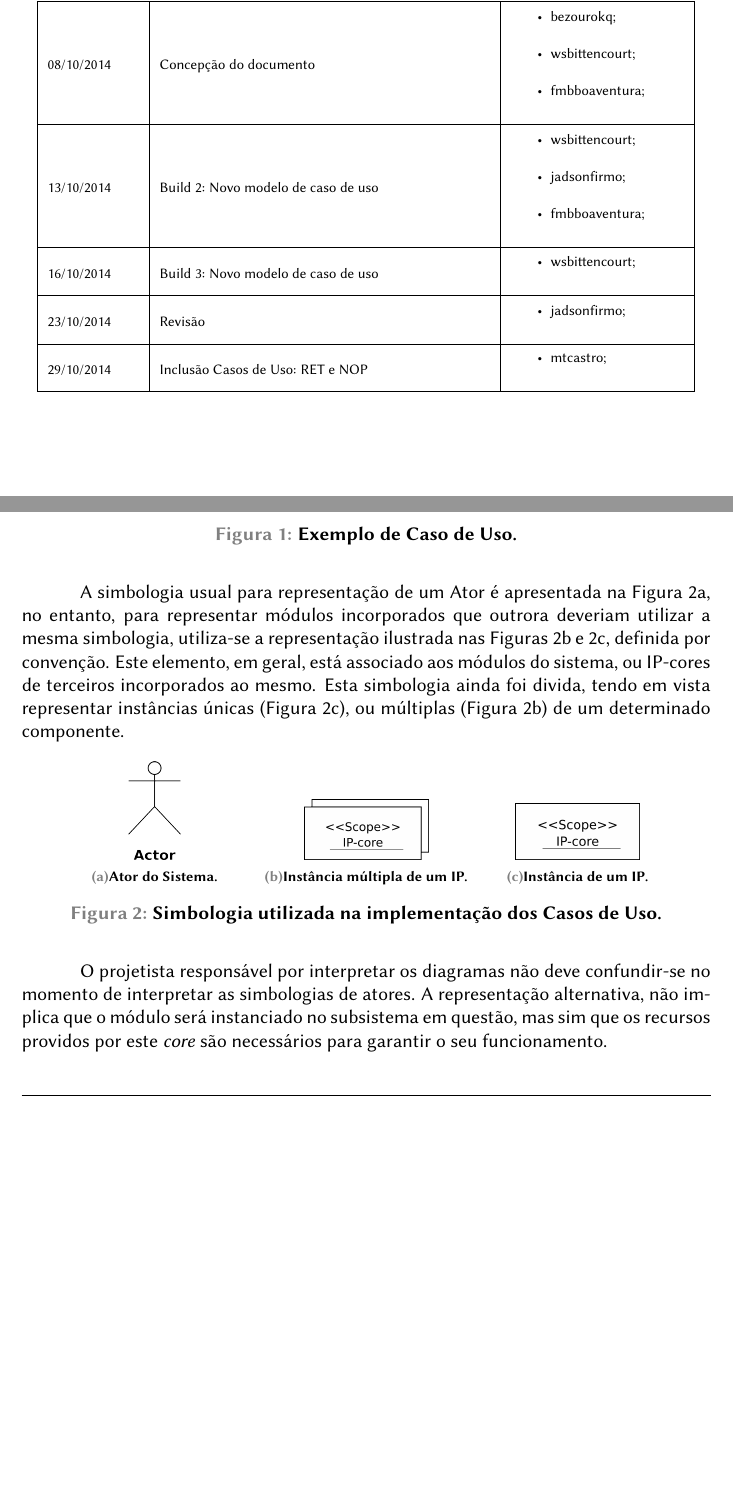
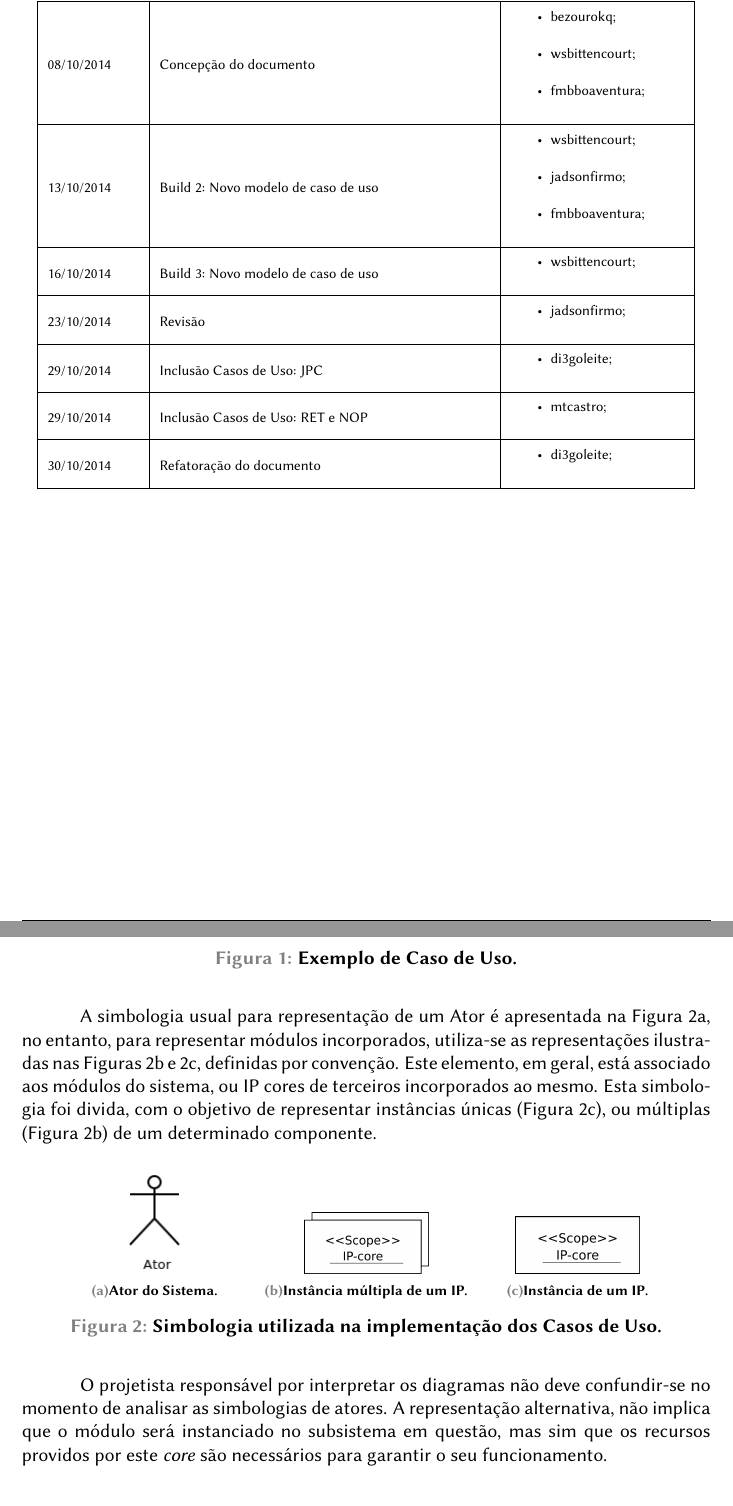
Before and after one commit to tec499-20142/t02-core-musa, a LaTeX document (doc/requirements/pt_br_use_cases.tex): two parts of pages 2 and 5 of 17, joined at a grey line, cut so that both start at the same text, the shorter picture padded with empty space. The pictures show the PDF file doc/requirements/pt_br_use_cases.pdf that the author committed with the source.

Commit message:
[Refactoring] User cases document

```diff
--- a/doc/requirements/pt_br_use_cases.tex
+++ b/doc/requirements/pt_br_use_cases.tex
@@ -60,9 +60,21 @@
 	  \end{itemize}
 	  \\ \hline
 
+	  \small 29/10/2014 & \small Inclusão Casos de Uso: JPC & \small
+	  \begin{itemize}
+	  	\item di3goleite;
+	  \end{itemize}
+	  \\ \hline
+
 	  \small 29/10/2014 & \small Inclusão Casos de Uso: RET e NOP & \small
       \begin{itemize}
       	\item mtcastro;
+	  \end{itemize}
+	  \\ \hline
+
+	  \small 30/10/2014 & \small Refatoração do documento & \small
+	  \begin{itemize}
+	  	\item di3goleite;
 	  \end{itemize}
 	  \\ \hline
 
@@ -91,17 +103,17 @@ Este documento tem como objetivo a especificação dos casos de uso do projeto C
   \end{itemize}
 
   \subsection{Representação Simbólica}
-  A Figura \ref{fig:uc_exemple} ilustra a simbologia utilizada para representar operações que devem ser realizadas pelo sistema. A Figura \ref{fig:actors} ilustra as duas simbologias utilizadas para representar os Atores do sistema. Um ator, dentro do escopo desta descrição, pode ser identificado como um módulo \textit{top level}, ou como um elemento de entrada e saída (botões, sensores, displays, etc).
+  A Figura \ref{fig:uc_exemple} ilustra a simbologia utilizada para representar operações que devem ser realizadas pelo sistema. A Figura \ref{fig:actors} apresenta os modelos de ilustração utilizados para representar os Atores do sistema. Um ator, dentro do escopo desta descrição, pode ser identificado como um módulo \textit{top level}, ou como um elemento de entrada e saída (botões, sensores, \textit{displays}, etc).
 
   \FloatBarrier
   \begin{figure}[H]
     \centering
     \includegraphics[width=0.25\textwidth]{uc_exemple.png}
     \caption{Exemplo de Caso de Uso.}
-    \label{uc_exemple}
+    \label{fig:uc_exemple}
   \end{figure}
 
-  A simbologia usual para representação de um Ator é apresentada na Figura \ref{fig:actor_exemple}, no entanto, para representar módulos incorporados que outrora deveriam utilizar a mesma simbologia, utiliza-se a representação ilustrada nas Figuras \ref{fig:ipcore_exemple} e \ref{fig:ipcore_single_exemple}, definida por convenção. Este elemento, em geral, está associado aos módulos do sistema, ou IP-cores de terceiros incorporados ao mesmo. Esta simbologia ainda foi divida, tendo em vista representar instâncias únicas (Figura \ref{fig:ipcore_single_exemple}), ou múltiplas (Figura \ref{fig:ipcore_exemple}) de um determinado componente.
+  A simbologia usual para representação de um Ator é apresentada na Figura \ref{fig:actor_exemple}, no entanto, para representar módulos incorporados, utiliza-se as representações ilustradas nas Figuras \ref{fig:ipcore_exemple} e \ref{fig:ipcore_single_exemple}, definidas por convenção. Este elemento, em geral, está associado aos módulos do sistema, ou IP cores de terceiros incorporados ao mesmo. Esta simbologia foi divida, com o objetivo de representar instâncias únicas (Figura \ref{fig:ipcore_single_exemple}), ou múltiplas (Figura \ref{fig:ipcore_exemple}) de um determinado componente.
 
   \FloatBarrier
   \begin{figure}[H]
@@ -128,7 +140,7 @@ Este documento tem como objetivo a especificação dos casos de uso do projeto C
     \label{fig:actors}
   \end{figure}
 
-  O projetista responsável por interpretar os diagramas não deve confundir-se no momento de interpretar as simbologias de atores. A representação alternativa, não implica que o módulo será instanciado no subsistema em questão, mas sim que os recursos providos por este \textit{core} são necessários para garantir o seu funcionamento.
+  O projetista responsável por interpretar os diagramas não deve confundir-se no momento de analisar as simbologias de atores. A representação alternativa, não implica que o módulo será instanciado no subsistema em questão, mas sim que os recursos providos por este \textit{core} são necessários para garantir o seu funcionamento.
 
   \subsection{Definições, Acrônimos e Abreviações}
   \FloatBarrier
```
Also changed, not shown: doc/requirements/pictures/actor_exemple.png, doc/requirements/pt_br_use_cases.pdf, doc/requirements/pt_br_use_cases.tex (22 more changed lines).
